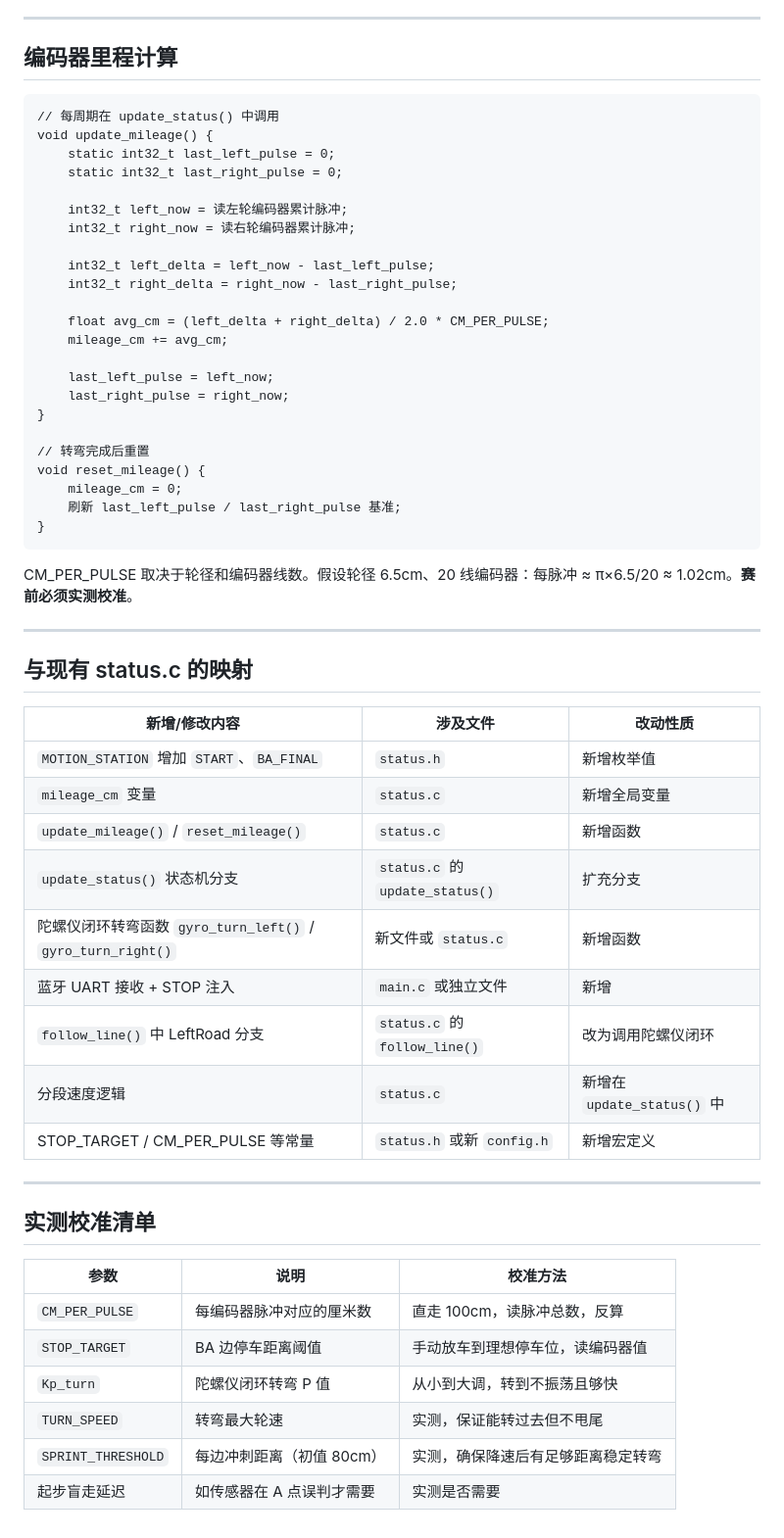
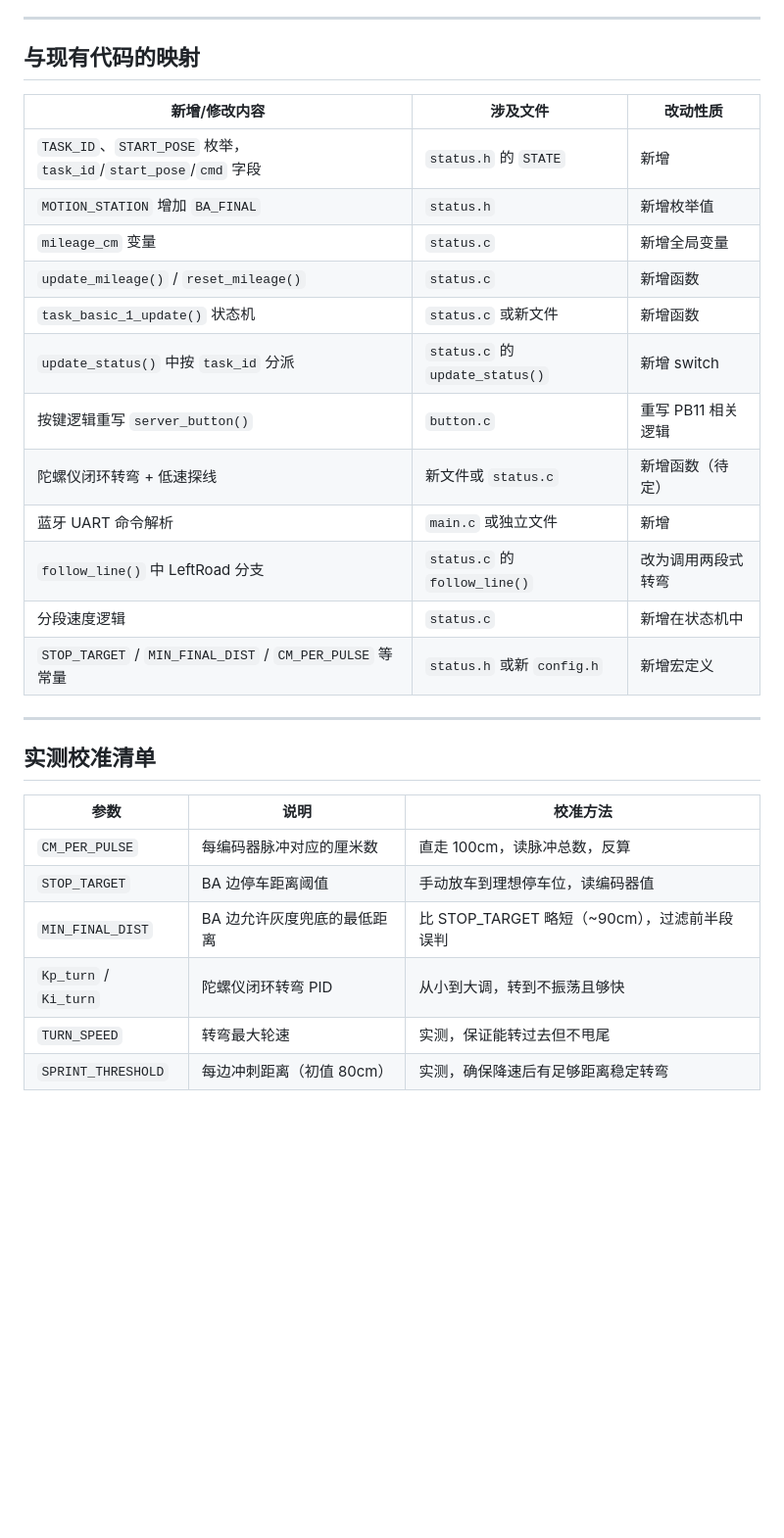
Before and after one commit to subject-a-lacan/GuZhangJiqiren, a Markdown page: TASK/champion.md, the part around one of its changes. Shown at 98% size. Drawn GitHub-style; blank space fills up the shorter version.

````diff
--- a/TASK/champion.md
+++ b/TASK/champion.md
@@ -195,51 +166,22 @@ Kp_turn 和 TURN_SPEED 需实测校准。Kp_turn 不需要激进——目标是
 
 ---
 
-## 编码器里程计算
-
-```
-// 每周期在 update_status() 中调用
-void update_mileage() {
-    static int32_t last_left_pulse = 0;
-    static int32_t last_right_pulse = 0;
-
-    int32_t left_now = 读左轮编码器累计脉冲;
-    int32_t right_now = 读右轮编码器累计脉冲;
-
-    int32_t left_delta = left_now - last_left_pulse;
-    int32_t right_delta = right_now - last_right_pulse;
-
-    float avg_cm = (left_delta + right_delta) / 2.0 * CM_PER_PULSE;
-    mileage_cm += avg_cm;
-
-    last_left_pulse = left_now;
-    last_right_pulse = right_now;
-}
-
-// 转弯完成后重置
-void reset_mileage() {
-    mileage_cm = 0;
-    刷新 last_left_pulse / last_right_pulse 基准;
-}
-```
-
-CM_PER_PULSE 取决于轮径和编码器线数。假设轮径 6.5cm、20 线编码器：每脉冲 ≈ π×6.5/20 ≈ 1.02cm。**赛前必须实测校准**。
-
----
-
-## 与现有 status.c 的映射
+## 与现有代码的映射
 
 | 新增/修改内容 | 涉及文件 | 改动性质 |
 |---|---|---|
-| `MOTION_STATION` 增加 `START`、`BA_FINAL` | `status.h` | 新增枚举值 |
+| `TASK_ID`、`START_POSE` 枚举，`task_id`/`start_pose`/`cmd` 字段 | `status.h` 的 `STATE` | 新增 |
+| `MOTION_STATION` 增加 `BA_FINAL` | `status.h` | 新增枚举值 |
 | `mileage_cm` 变量 | `status.c` | 新增全局变量 |
 | `update_mileage()` / `reset_mileage()` | `status.c` | 新增函数 |
-| `update_status()` 状态机分支 | `status.c` 的 `update_status()` | 扩充分支 |
-| 陀螺仪闭环转弯函数 `gyro_turn_left()` / `gyro_turn_right()` | 新文件或 `status.c` | 新增函数 |
-| 蓝牙 UART 接收 + STOP 注入 | `main.c` 或独立文件 | 新增 |
-| `follow_line()` 中 LeftRoad 分支 | `status.c` 的 `follow_line()` | 改为调用陀螺仪闭环 |
-| 分段速度逻辑 | `status.c` | 新增在 `update_status()` 中 |
-| STOP_TARGET / CM_PER_PULSE 等常量 | `status.h` 或新 `config.h` | 新增宏定义 |
+| `task_basic_1_update()` 状态机 | `status.c` 或新文件 | 新增函数 |
+| `update_status()` 中按 `task_id` 分派 | `status.c` 的 `update_status()` | 新增 switch |
+| 按键逻辑重写 `server_button()` | `button.c` | 重写 PB11 相关逻辑 |
+| 陀螺仪闭环转弯 + 低速探线 | 新文件或 `status.c` | 新增函数（待定） |
+| 蓝牙 UART 命令解析 | `main.c` 或独立文件 | 新增 |
+| `follow_line()` 中 LeftRoad 分支 | `status.c` 的 `follow_line()` | 改为调用两段式转弯 |
+| 分段速度逻辑 | `status.c` | 新增在状态机中 |
+| `STOP_TARGET` / `MIN_FINAL_DIST` / `CM_PER_PULSE` 等常量 | `status.h` 或新 `config.h` | 新增宏定义 |
 
 ---
 
@@ -249,7 +191,7 @@ CM_PER_PULSE 取决于轮径和编码器线数。假设轮径 6.5cm、20 线编
 |---|---|---|
 | `CM_PER_PULSE` | 每编码器脉冲对应的厘米数 | 直走 100cm，读脉冲总数，反算 |
 | `STOP_TARGET` | BA 边停车距离阈值 | 手动放车到理想停车位，读编码器值 |
-| `Kp_turn` | 陀螺仪闭环转弯 P 值 | 从小到大调，转到不振荡且够快 |
+| `MIN_FINAL_DIST` | BA 边允许灰度兜底的最低距离 | 比 STOP_TARGET 略短（~90cm），过滤前半段误判 |
+| `Kp_turn` / `Ki_turn` | 陀螺仪闭环转弯 PID | 从小到大调，转到不振荡且够快 |
 | `TURN_SPEED` | 转弯最大轮速 | 实测，保证能转过去但不甩尾 |
 | `SPRINT_THRESHOLD` | 每边冲刺距离（初值 80cm） | 实测，确保降速后有足够距离稳定转弯 |
-| 起步盲走延迟 | 如传感器在 A 点误判才需要 | 实测是否需要 |
````
Also changed, not shown: other parts of TASK/champion.md (+59 -88 lines), TASK/jiegou.md (added, +458 -0 lines), TASK/nandian.md (+14 -17 lines).
